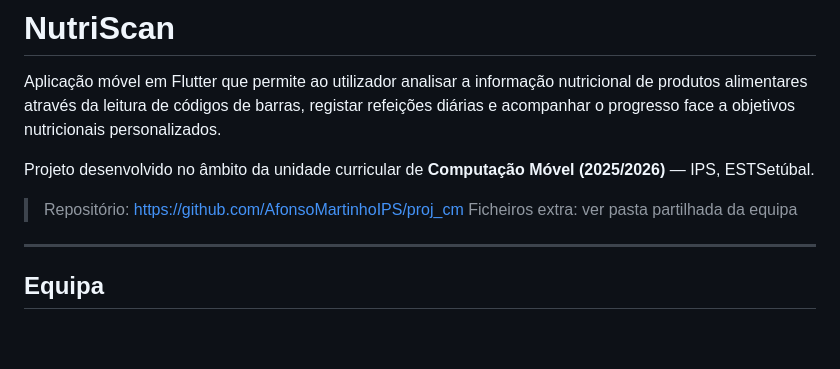
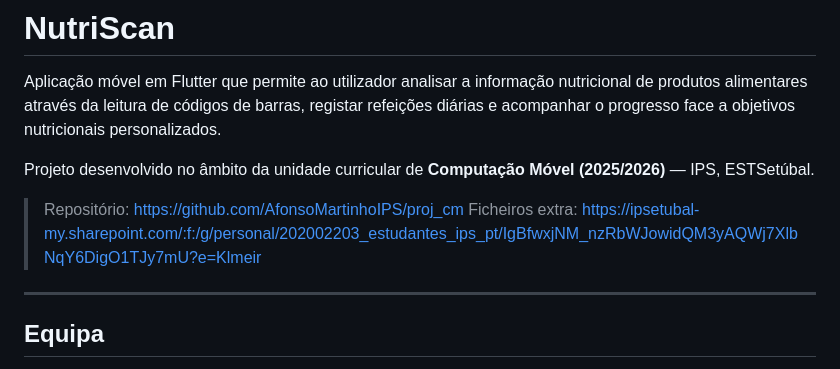
Before and after one commit to AfonsoMartinhoIPS/proj_cm, a Markdown page: README.md, the part around the change. Rendered like a GitHub page; blank space fills up the shorter version.

```diff
--- a/README.md
+++ b/README.md
@@ -9,7 +9,7 @@ Projeto desenvolvido no âmbito da unidade curricular de **Computação Móvel
 (2025/2026)** — IPS, ESTSetúbal.
 
 > Repositório: https://github.com/AfonsoMartinhoIPS/proj_cm
-> Ficheiros extra: ver pasta partilhada da equipa
+> Ficheiros extra: https://ipsetubal-my.sharepoint.com/:f:/g/personal/202002203_estudantes_ips_pt/IgBfwxjNM_nzRbWJowidQM3yAQWj7XlbNqY6DigO1TJy7mU?e=Klmeir
 
 ---
 
```
